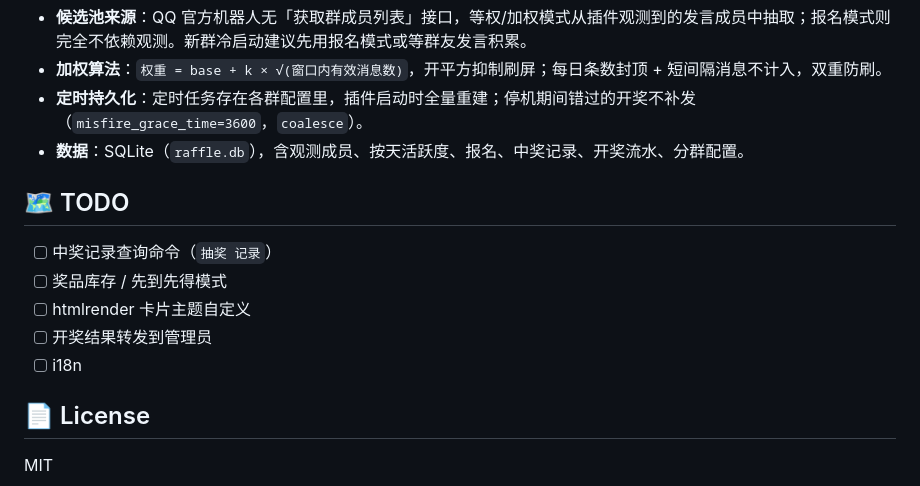
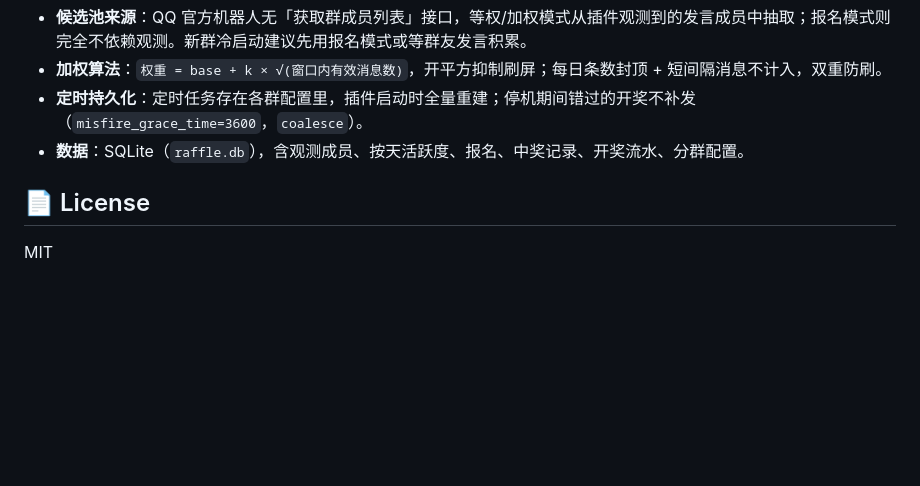
Before and after one commit to Eason4869/astrbot_plugin_group_raffle, a Markdown page: README.md, the part around the change. Rendered like a GitHub page; blank space fills up the shorter version.

Commit message:
docs: 移除 README TODO 规划清单（无必要保留）

```diff
--- a/README.md
+++ b/README.md
@@ -103,14 +103,6 @@ AstrBot 群聊抽奖插件：**每个群独立配置**，支持手动/定时开
 - **定时持久化**：定时任务存在各群配置里，插件启动时全量重建；停机期间错过的开奖不补发（`misfire_grace_time=3600`，`coalesce`）。
 - **数据**：SQLite（`raffle.db`），含观测成员、按天活跃度、报名、中奖记录、开奖流水、分群配置。
 
-## 🗺️ TODO
-
-- [ ] 中奖记录查询命令（`抽奖 记录`）
-- [ ] 奖品库存 / 先到先得模式
-- [ ] htmlrender 卡片主题自定义
-- [ ] 开奖结果转发到管理员
-- [ ] i18n
-
 ## 📄 License
 
 MIT
```
